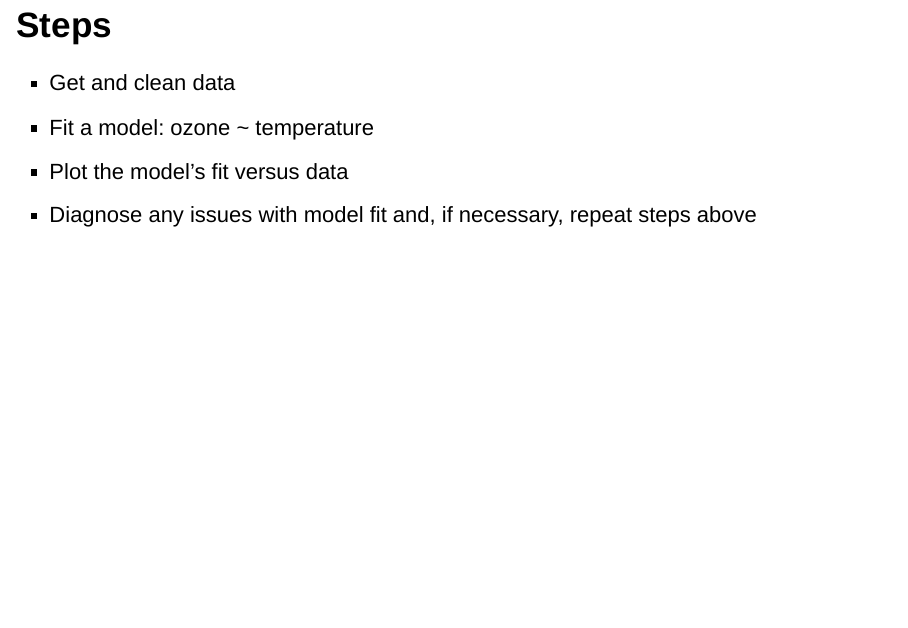
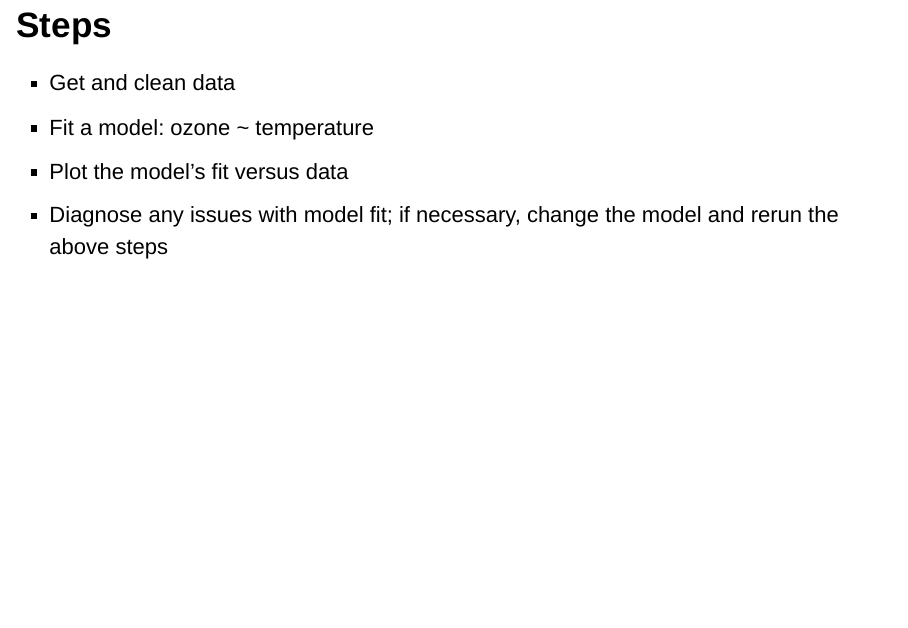
Before and after one commit to open-courses-statistics-data-science/pipeline_tools_targets, an R Markdown document (presentations/pipeline_tools.Rmd): page 17 of 21. Rendered offline with R 4.5, knitr and Pandoc, with nearby package versions; drawn as Slidy slides in place of the format the file asks for.

Commit message:
Update pipeline_tools.Rmd

```diff
--- a/presentations/pipeline_tools.Rmd
+++ b/presentations/pipeline_tools.Rmd
@@ -103,7 +103,7 @@ kable(airquality[1:20, ], format="html", escape = F) %>%
 - Get and clean data
 - Fit a model: ozone ~ temperature
 - Plot the model's fit versus data
-- Diagnose any issues with model fit and, if necessary, repeat steps above
+- Diagnose any issues with model fit; if necessary, change the model and rerun the above steps
 
 ## Demonstration
 
```
